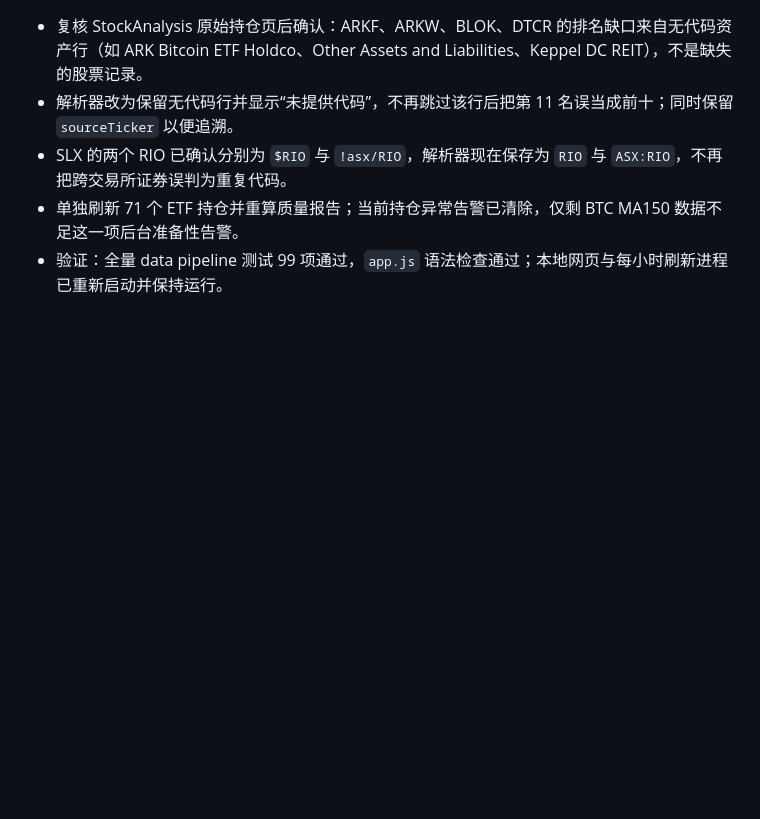
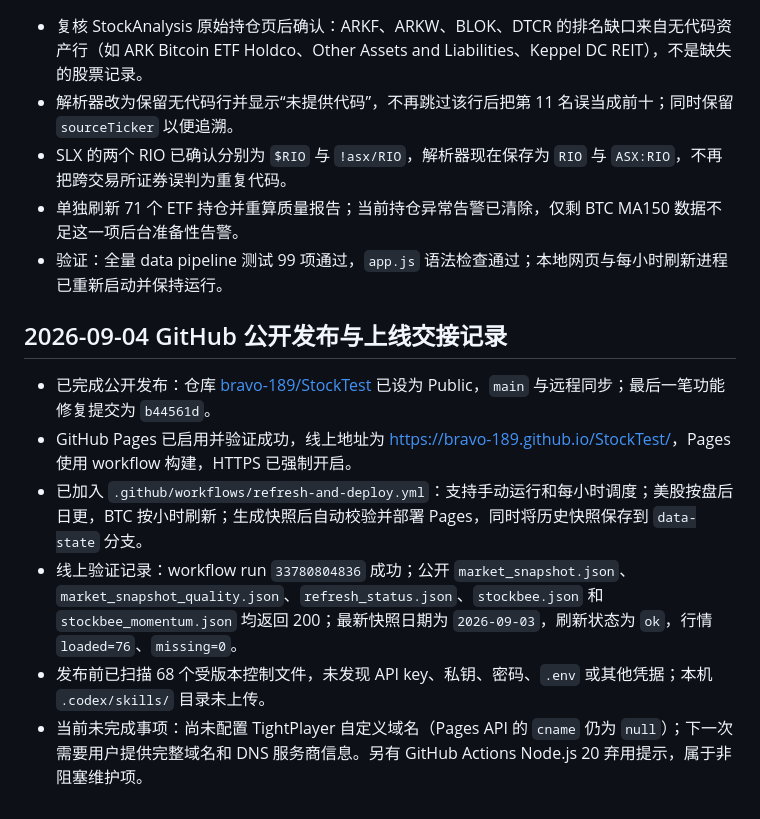
Before and after one commit to bravo-189/StockTest, a Markdown page: PROJECT_PROGRESS.md, the part around the change. GitHub-like rendering; blank space fills up the shorter version.

```diff
--- a/PROJECT_PROGRESS.md
+++ b/PROJECT_PROGRESS.md
@@ -812,3 +812,12 @@
 - SLX 的两个 RIO 已确认分别为 `$RIO` 与 `!asx/RIO`，解析器现在保存为 `RIO` 与 `ASX:RIO`，不再把跨交易所证券误判为重复代码。
 - 单独刷新 71 个 ETF 持仓并重算质量报告；当前持仓异常告警已清除，仅剩 BTC MA150 数据不足这一项后台准备性告警。
 - 验证：全量 data pipeline 测试 99 项通过，`app.js` 语法检查通过；本地网页与每小时刷新进程已重新启动并保持运行。
+
+## 2026-09-04 GitHub 公开发布与上线交接记录
+
+- 已完成公开发布：仓库 [bravo-189/StockTest](https://github.com/bravo-189/StockTest) 已设为 Public，`main` 与远程同步；最后一笔功能修复提交为 `b44561d`。
+- GitHub Pages 已启用并验证成功，线上地址为 [https://bravo-189.github.io/StockTest/](https://bravo-189.github.io/StockTest/)，Pages 使用 workflow 构建，HTTPS 已强制开启。
+- 已加入 `.github/workflows/refresh-and-deploy.yml`：支持手动运行和每小时调度；美股按盘后日更，BTC 按小时刷新；生成快照后自动校验并部署 Pages，同时将历史快照保存到 `data-state` 分支。
+- 线上验证记录：workflow run `33780804836` 成功；公开 `market_snapshot.json`、`market_snapshot_quality.json`、`refresh_status.json`、`stockbee.json` 和 `stockbee_momentum.json` 均返回 200；最新快照日期为 `2026-09-03`，刷新状态为 `ok`，行情 `loaded=76`、`missing=0`。
+- 发布前已扫描 68 个受版本控制文件，未发现 API key、私钥、密码、`.env` 或其他凭据；本机 `.codex/skills/` 目录未上传。
+- 当前未完成事项：尚未配置 TightPlayer 自定义域名（Pages API 的 `cname` 仍为 `null`）；下一次需要用户提供完整域名和 DNS 服务商信息。另有 GitHub Actions Node.js 20 弃用提示，属于非阻塞维护项。
```
Also changed, not shown: PROJECT_HANDOFF.md (+14 -1 lines).
